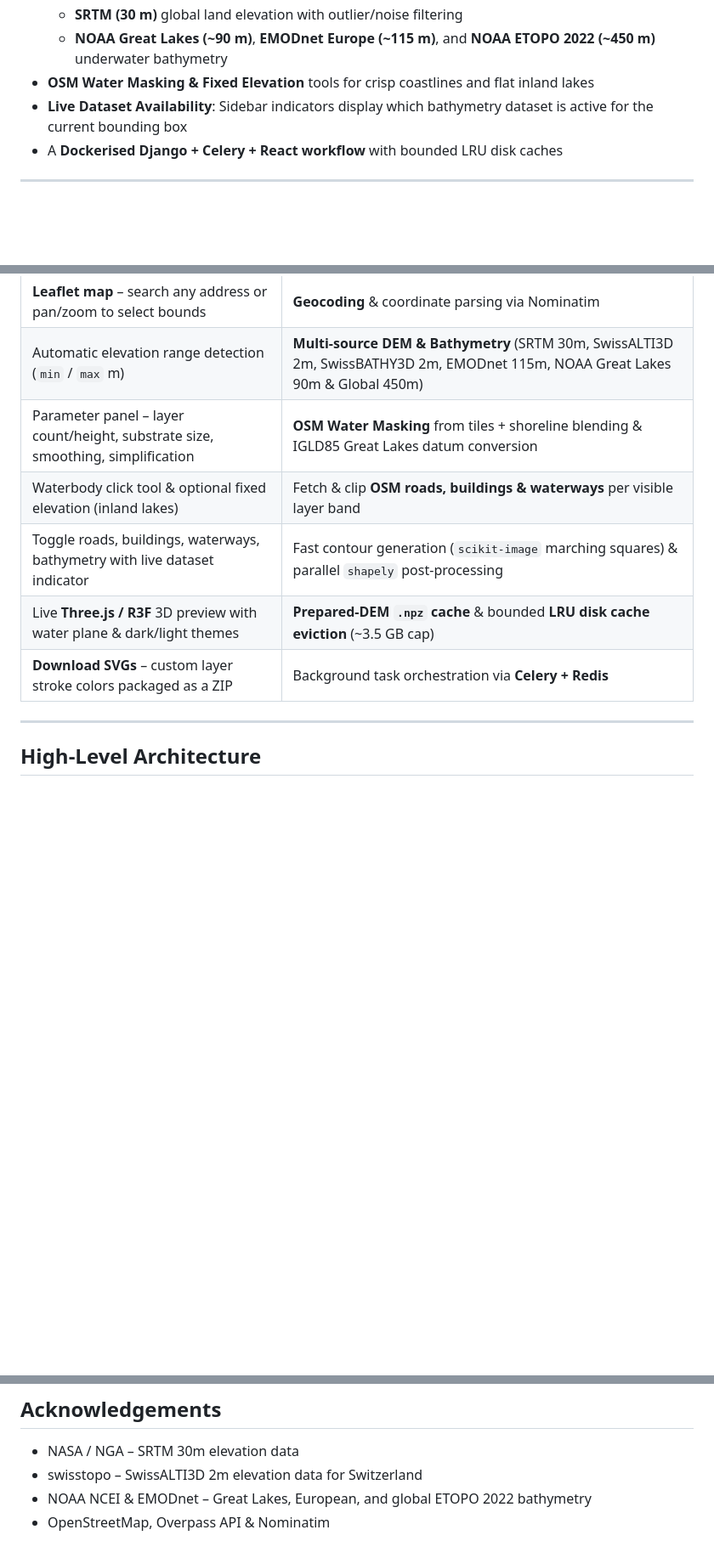
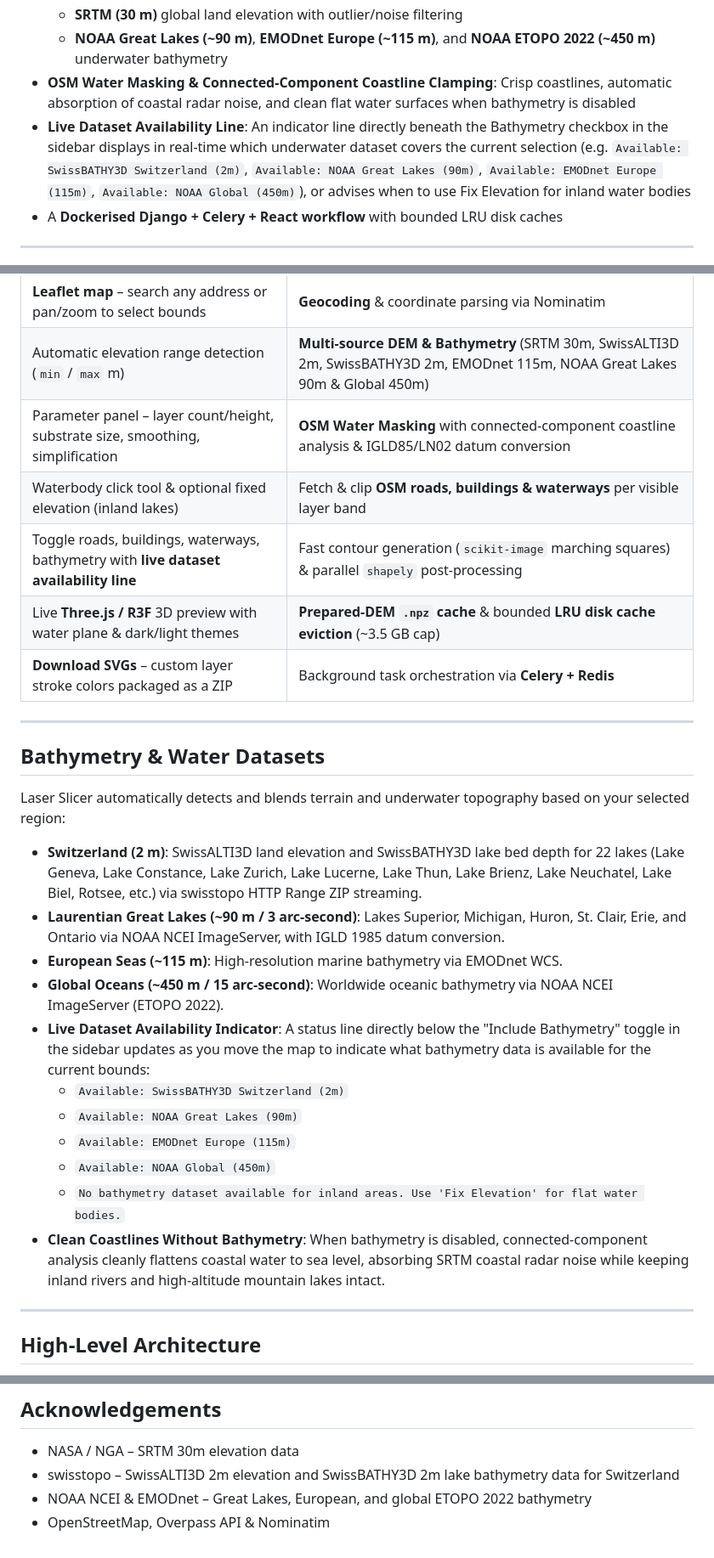
Before and after one commit to borsic77/laser_slicer, a Markdown page: README.md, 3 parts joined by grey strips. Shown at 85% size. GitHub-like rendering; blank space fills up the shorter version.

Commit message:
docs: update README and CHANGELOG with Swiss bathymetry and dataset availability line

```diff
--- a/README.md
+++ b/README.md
@@ -12,8 +12,8 @@ Live site: [laserslicer.legradic.ch](https://laserslicer.legradic.ch)
   * **SwissALTI3D (2 m)** and **SwissBATHY3D (2 m)** for Switzerland (covering all 22 mapped Swiss lakes via swisstopo HTTP Range ZIP streaming)
   * **SRTM (30 m)** global land elevation with outlier/noise filtering
   * **NOAA Great Lakes (~90 m)**, **EMODnet Europe (~115 m)**, and **NOAA ETOPO 2022 (~450 m)** underwater bathymetry
-* **OSM Water Masking & Fixed Elevation** tools for crisp coastlines and flat inland lakes
-* **Live Dataset Availability**: Sidebar indicators display which bathymetry dataset is active for the current bounding box
+* **OSM Water Masking & Connected-Component Coastline Clamping**: Crisp coastlines, automatic absorption of coastal radar noise, and clean flat water surfaces when bathymetry is disabled
+* **Live Dataset Availability Line**: An indicator line directly beneath the Bathymetry checkbox in the sidebar displays in real-time which underwater dataset covers the current selection (e.g. `Available: SwissBATHY3D Switzerland (2m)`, `Available: NOAA Great Lakes (90m)`, `Available: EMODnet Europe (115m)`, `Available: NOAA Global (450m)`), or advises when to use Fix Elevation for inland water bodies
 * A **Dockerised Django + Celery + React workflow** with bounded LRU disk caches
 
 ---
@@ -24,11 +24,29 @@ Live site: [laserslicer.legradic.ch](https://laserslicer.legradic.ch)
 |------------------------------------------|---------------------------------------------|
 | **Leaflet map** – search any address or pan/zoom to select bounds | **Geocoding** & coordinate parsing via Nominatim |
 | Automatic elevation range detection (`min` / `max` m) | **Multi-source DEM & Bathymetry** (SRTM 30m, SwissALTI3D 2m, SwissBATHY3D 2m, EMODnet 115m, NOAA Great Lakes 90m & Global 450m) |
-| Parameter panel – layer count/height, substrate size, smoothing, simplification | **OSM Water Masking** from tiles + shoreline blending & IGLD85 Great Lakes datum conversion |
+| Parameter panel – layer count/height, substrate size, smoothing, simplification | **OSM Water Masking** with connected-component coastline analysis & IGLD85/LN02 datum conversion |
 | Waterbody click tool & optional fixed elevation (inland lakes) | Fetch & clip **OSM roads, buildings & waterways** per visible layer band |
-| Toggle roads, buildings, waterways, bathymetry with live dataset indicator | Fast contour generation (`scikit-image` marching squares) & parallel `shapely` post-processing |
+| Toggle roads, buildings, waterways, bathymetry with **live dataset availability line** | Fast contour generation (`scikit-image` marching squares) & parallel `shapely` post-processing |
 | Live **Three.js / R3F** 3D preview with water plane & dark/light themes | **Prepared-DEM `.npz` cache** & bounded **LRU disk cache eviction** (~3.5 GB cap) |
 | **Download SVGs** – custom layer stroke colors packaged as a ZIP | Background task orchestration via **Celery + Redis** |
+
+---
+
+## Bathymetry & Water Datasets
+
+Laser Slicer automatically detects and blends terrain and underwater topography based on your selected region:
+
+* **Switzerland (2 m)**: SwissALTI3D land elevation and SwissBATHY3D lake bed depth for 22 lakes (Lake Geneva, Lake Constance, Lake Zurich, Lake Lucerne, Lake Thun, Lake Brienz, Lake Neuchatel, Lake Biel, Rotsee, etc.) via swisstopo HTTP Range ZIP streaming.
+* **Laurentian Great Lakes (~90 m / 3 arc-second)**: Lakes Superior, Michigan, Huron, St. Clair, Erie, and Ontario via NOAA NCEI ImageServer, with IGLD 1985 datum conversion.
+* **European Seas (~115 m)**: High-resolution marine bathymetry via EMODnet WCS.
+* **Global Oceans (~450 m / 15 arc-second)**: Worldwide oceanic bathymetry via NOAA NCEI ImageServer (ETOPO 2022).
+* **Live Dataset Availability Indicator**: A status line directly below the "Include Bathymetry" toggle in the sidebar updates as you move the map to indicate what bathymetry data is available for the current bounds:
+  * `Available: SwissBATHY3D Switzerland (2m)`
+  * `Available: NOAA Great Lakes (90m)`
+  * `Available: EMODnet Europe (115m)`
+  * `Available: NOAA Global (450m)`
+  * `No bathymetry dataset available for inland areas. Use 'Fix Elevation' for flat water bodies.`
+* **Clean Coastlines Without Bathymetry**: When bathymetry is disabled, connected-component analysis cleanly flattens coastal water to sea level, absorbing SRTM coastal radar noise while keeping inland rivers and high-altitude mountain lakes intact.
 
 ---
 
@@ -161,6 +179,6 @@ Feel free to reach out via [GitHub](https://github.com/borsic77) or [email](mail
 ## Acknowledgements
 
 * NASA / NGA – SRTM 30m elevation data
-* swisstopo – SwissALTI3D 2m elevation data for Switzerland
+* swisstopo – SwissALTI3D 2m elevation and SwissBATHY3D 2m lake bathymetry data for Switzerland
 * NOAA NCEI & EMODnet – Great Lakes, European, and global ETOPO 2022 bathymetry
 * OpenStreetMap, Overpass API & Nominatim
```
Also changed, not shown: CHANGELOG.md (+4 -1 lines).
